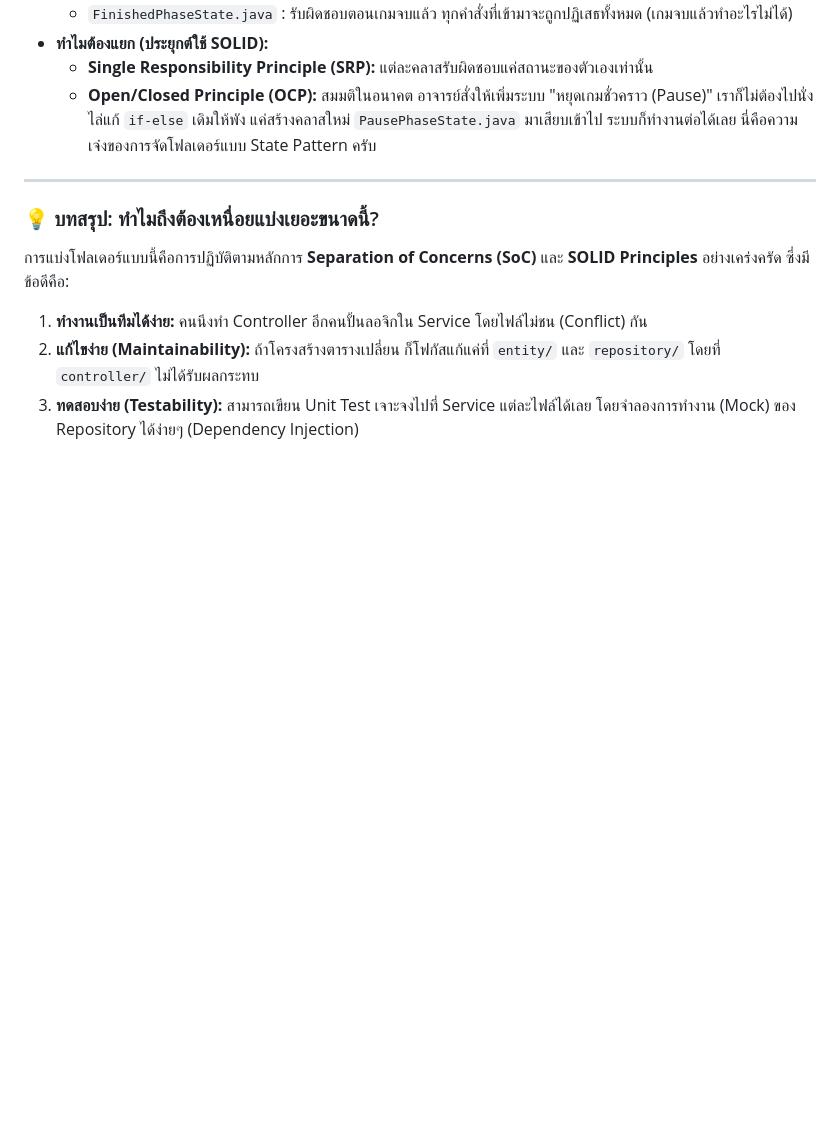
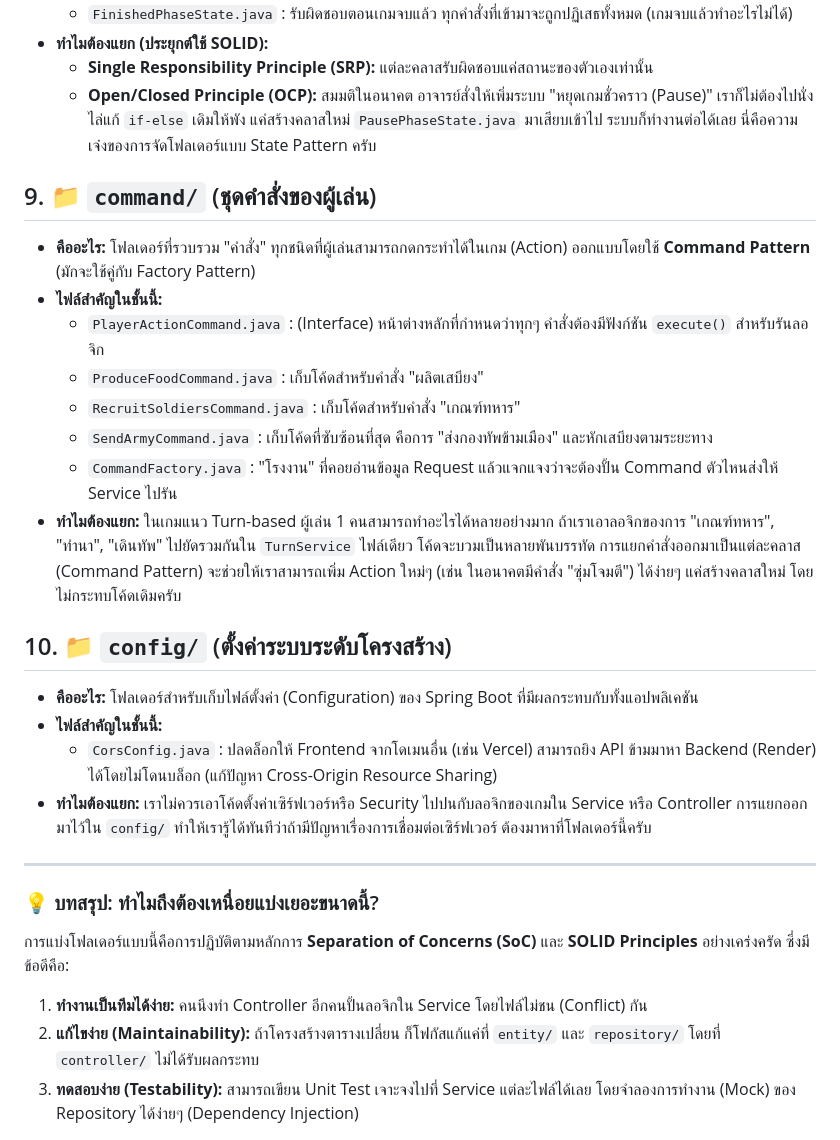
Before and after one commit to punnavit-prongsavaroj/EternalClash2, a Markdown page: doc/layered_architecture.md, the part around the change. GitHub-like rendering; blank space fills up the shorter version.

```diff
--- a/doc/layered_architecture.md
+++ b/doc/layered_architecture.md
@@ -74,6 +74,22 @@
   - **Single Responsibility Principle (SRP):** แต่ละคลาสรับผิดชอบแค่สถานะของตัวเองเท่านั้น
   - **Open/Closed Principle (OCP):** สมมติในอนาคต อาจารย์สั่งให้เพิ่มระบบ "หยุดเกมชั่วคราว (Pause)" เราก็ไม่ต้องไปนั่งไล่แก้ `if-else` เดิมให้พัง แค่สร้างคลาสใหม่ `PausePhaseState.java` มาเสียบเข้าไป ระบบก็ทำงานต่อได้เลย นี่คือความเจ๋งของการจัดโฟลเดอร์แบบ State Pattern ครับ
 
+## 9. 📁 `command/` (ชุดคำสั่งของผู้เล่น)
+- **คืออะไร:** โฟลเดอร์ที่รวบรวม "คำสั่ง" ทุกชนิดที่ผู้เล่นสามารถกดกระทำได้ในเกม (Action) ออกแบบโดยใช้ **Command Pattern** (มักจะใช้คู่กับ Factory Pattern)
+- **ไฟล์สำคัญในชั้นนี้:**
+  - `PlayerActionCommand.java` : (Interface) หน้าต่างหลักที่กำหนดว่าทุกๆ คำสั่งต้องมีฟังก์ชัน `execute()` สำหรับรันลอจิก
+  - `ProduceFoodCommand.java` : เก็บโค้ดสำหรับคำสั่ง "ผลิตเสบียง"
+  - `RecruitSoldiersCommand.java` : เก็บโค้ดสำหรับคำสั่ง "เกณฑ์ทหาร"
+  - `SendArmyCommand.java` : เก็บโค้ดที่ซับซ้อนที่สุด คือการ "ส่งกองทัพข้ามเมือง" และหักเสบียงตามระยะทาง
+  - `CommandFactory.java` : "โรงงาน" ที่คอยอ่านข้อมูล Request แล้วแจกแจงว่าจะต้องปั้น Command ตัวไหนส่งให้ Service ไปรัน
+- **ทำไมต้องแยก:** ในเกมแนว Turn-based ผู้เล่น 1 คนสามารถทำอะไรได้หลายอย่างมาก ถ้าเราเอาลอจิกของการ "เกณฑ์ทหาร", "ทำนา", "เดินทัพ" ไปยัดรวมกันใน `TurnService` ไฟล์เดียว โค้ดจะบวมเป็นหลายพันบรรทัด การแยกคำสั่งออกมาเป็นแต่ละคลาส (Command Pattern) จะช่วยให้เราสามารถเพิ่ม Action ใหม่ๆ (เช่น ในอนาคตมีคำสั่ง "ซุ่มโจมตี") ได้ง่ายๆ แค่สร้างคลาสใหม่ โดยไม่กระทบโค้ดเดิมครับ
+
+## 10. 📁 `config/` (ตั้งค่าระบบระดับโครงสร้าง)
+- **คืออะไร:** โฟลเดอร์สำหรับเก็บไฟล์ตั้งค่า (Configuration) ของ Spring Boot ที่มีผลกระทบกับทั้งแอปพลิเคชัน
+- **ไฟล์สำคัญในชั้นนี้:**
+  - `CorsConfig.java` : ปลดล็อกให้ Frontend จากโดเมนอื่น (เช่น Vercel) สามารถยิง API ข้ามมาหา Backend (Render) ได้โดยไม่โดนบล็อก (แก้ปัญหา Cross-Origin Resource Sharing)
+- **ทำไมต้องแยก:** เราไม่ควรเอาโค้ดตั้งค่าเซิร์ฟเวอร์หรือ Security ไปปนกับลอจิกของเกมใน Service หรือ Controller การแยกออกมาไว้ใน `config/` ทำให้เรารู้ได้ทันทีว่าถ้ามีปัญหาเรื่องการเชื่อมต่อเซิร์ฟเวอร์ ต้องมาหาที่โฟลเดอร์นี้ครับ
+
 ---
 
 ### 💡 บทสรุป: ทำไมถึงต้องเหนื่อยแบ่งเยอะขนาดนี้?
```
